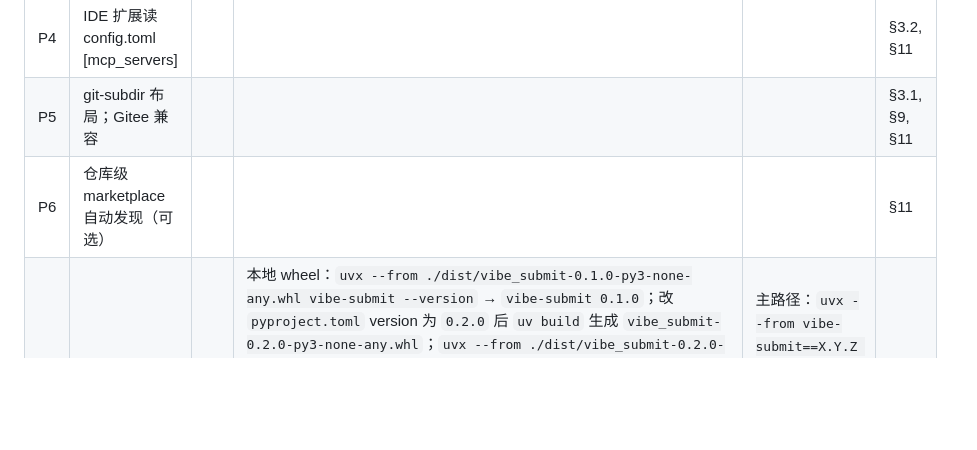
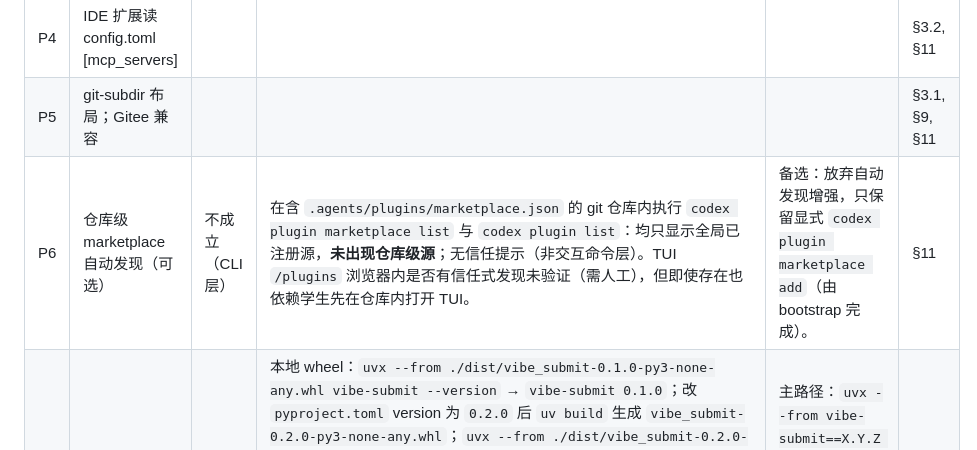
Before and after one commit to JasonLuo365/vibe-course-platform, a Markdown page: spikes/RESULTS.md, the part around the change. Drawn GitHub-style; blank space fills up the shorter version.

Commit message:
spike: P6 仓库级 marketplace 自动发现（CLI 层不成立）
Co-Authored-By: Claude <noreply@anthropic.com>

```diff
--- a/spikes/RESULTS.md
+++ b/spikes/RESULTS.md
@@ -10,6 +10,6 @@
 | P3 | 桌面端读取 CLI 注册的 marketplace |  |  |  | §3.2, §11 |
 | P4 | IDE 扩展读 config.toml [mcp_servers] |  |  |  | §3.2, §11 |
 | P5 | git-subdir 布局；Gitee 兼容 |  |  |  | §3.1, §9, §11 |
-| P6 | 仓库级 marketplace 自动发现（可选） |  |  |  | §11 |
+| P6 | 仓库级 marketplace 自动发现（可选） | 不成立（CLI 层） | 在含 `.agents/plugins/marketplace.json` 的 git 仓库内执行 `codex plugin marketplace list` 与 `codex plugin list`：均只显示全局已注册源，**未出现仓库级源**；无信任提示（非交互命令层）。TUI `/plugins` 浏览器内是否有信任式发现未验证（需人工），但即使存在也依赖学生先在仓库内打开 TUI。 | 备选：放弃自动发现增强，只保留显式 `codex plugin marketplace add`（由 bootstrap 完成）。 | §11 |
 | P7 | uvx --from 钉版与升级行为 | 成立 | 本地 wheel：`uvx --from ./dist/vibe_submit-0.1.0-py3-none-any.whl vibe-submit --version` → `vibe-submit 0.1.0`；改 `pyproject.toml` version 为 `0.2.0` 后 `uv build` 生成 `vibe_submit-0.2.0-py3-none-any.whl`；`uvx --from ./dist/vibe_submit-0.2.0-py3-none-any.whl vibe-submit --version` → `vibe-submit 0.2.0`；再次调用 0.1.0 wheel 仍返回 `vibe-submit 0.1.0`。PyPI 钉版：`uvx --from "httpx==0.28.0" python -c "import httpx;print(httpx.__version__)"` → `0.28.0`；同命令 `==0.27.0` 在主 PyPI 因解析到不兼容 h11 而 ImportError，经 Tsinghua 镜像重试后成功：`UV_INDEX_URL=https://pypi.tuna.tsinghua.edu.cn/simple uvx --from "httpx==0.27.0" python -c "import httpx;print(httpx.__version__)"` → `0.27.0`。 | 主路径：`uvx --from vibe-submit==X.Y.Z vibe-submit-mcp`（本地 wheel/PyPI 均可按版本隔离）；旧版与新版本可并存调用，互不影响。 | §3.1, §3.3, §11 |
 | P8 | 镜像局部化方案 | 成立 | 基线：`Test-Path $env:APPDATA\uv\uv.toml` → `False`；`pip config list` → 无输出（无全局 index-url）。<br>子进程 env：`$env:UV_INDEX_URL='https://pypi.tuna.tsinghua.edu.cn/simple'; uvx --from ./spikes/hello-pkg/dist/vibe_submit-0.1.0-py3-none-any.whl vibe-submit --version` → `vibe-submit 0.1.0`；新 shell `Test-Path env:UV_INDEX_URL` → `False`。<br>cwd-local uv.toml：`spikes/uv.toml` 含 `[[index]] url = "https://pypi.tuna.tsinghua.edu.cn/simple" default = true`；在 `spikes/` 下 `uvx --from ./hello-pkg/dist/vibe_submit-0.1.0-py3-none-any.whl vibe-submit --version` → `vibe-submit 0.1.0`；复查 `%APPDATA%\uv\uv.toml` 仍不存在。 | 优先子进程环境变量（作用域最小）；cwd-local `uv.toml` 为备选。 | §3.2, §7, §11 |
```
